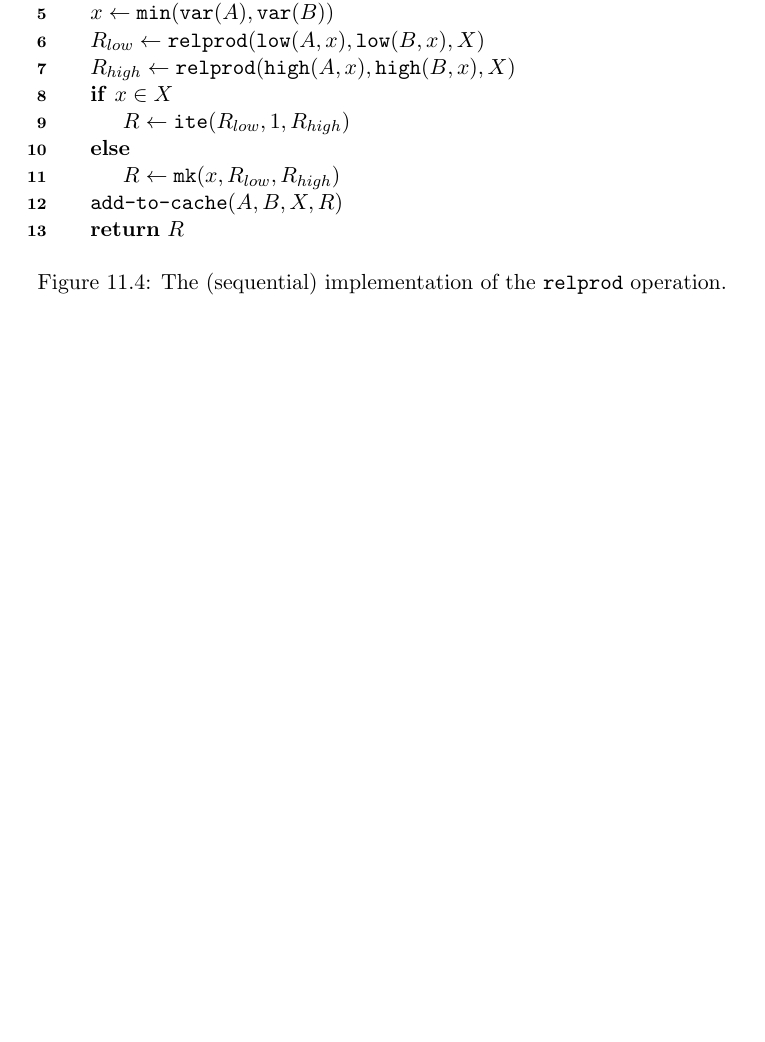
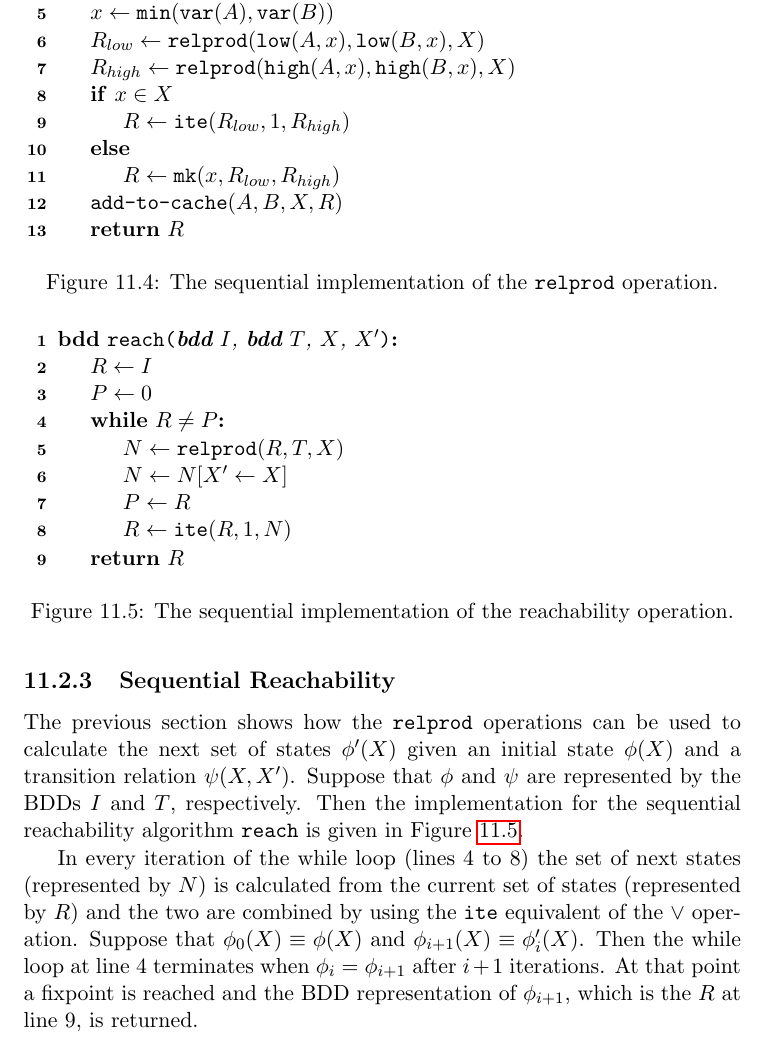
Before and after one commit to wytseoortwijn/researchtopics, a LaTeX thesis (Verslag.tex, which reads Bdd.tex): part of page 48 of 54 before the commit and part of page 48 of 55 after it, cut so that both start at the same text, the shorter picture padded with empty space. Compiled offline with pdfLaTeX.

Commit message:
Wrote a bit on sequential reachability.

```diff
--- a/Bdd.tex
+++ b/Bdd.tex
@@ -231,11 +231,45 @@ Note that $\phi(X)$ is used in \ref{eqn:relprod_1} so that the successors calcul
 		}
 	\end{algorithm}
 
-	\caption{The (sequential) implementation of the \texttt{relprod} operation.}
+	\caption{The sequential implementation of the \texttt{relprod} operation.}
 	\label{fig:relprod_seq}
 \end{figure}
 
 Figure \ref{fig:relprod_seq} shows an implementation of the \texttt{relprod} function. The implementation of \cite{dijk2012parallelization} shows that if $x \in X$ and $R_{low} = 1$ then the result $1$ can simply be returned. This algorithm however shows the essence of the relational product implementation. \cite{dijk2012parallelization} also gives a new algorithm \texttt{relprods} that is more efficient than \texttt{relprod} because it does not create BDD nodes unnecessarily.
+
+\subsection{Sequential Reachability}
+The previous section shows how the \texttt{relprod} operations can be used to calculate the next set of states $\phi'(X)$ given an initial state $\phi(X)$ and a transition relation $\psi(X, X')$. Suppose that $\phi$ and $\psi$ are represented by the BDDs $I$ and $T$, respectively. Then the implementation for the sequential reachability algorithm \texttt{reach} is given in Figure \ref{fig:reach_seq}.
+
+\begin{figure}
+	\centering
+	\begin{algorithm}[H]
+		\SetStartEndCondition{ }{}{}%
+		\SetKwProg{Fn}{bdd}{\string:}{}
+		\SetKwFunction{fun}{reach}
+		\SetKw{KwTo}{in}\SetKwFor{For}{for}{\string:}{}%
+		\SetKwIF{If}{ElseIf}{Else}{if}{}{elif}{else}{}%
+		\SetKwFor{While}{while}{:}{fintq}%
+		\SetKw{test}{in}{}%
+		\AlgoDontDisplayBlockMarkers\SetAlgoNoEnd\SetAlgoNoLine%
+
+		\Fn{\fun{\textbf{bdd} $I$, \textbf{bdd} $T$, $X$, $X'$}} {
+			$R \gets I$ \\
+			$P \gets 0$ \\
+			\While{$R \not = P$} {
+				$N \gets \texttt{relprod}(R, T, X)$ \\
+				$N \gets N[X' \gets X]$ \\
+				$P \gets R$ \\
+				$R \gets \texttt{ite}(R, 1, N)$
+			}
+			\Return{$R$}
+		}
+	\end{algorithm}
+
+	\caption{The sequential implementation of the reachability operation.}
+	\label{fig:reach_seq}
+\end{figure}
+
+In every iteration of the while loop (lines 4 to 8) the set of next states (represented by $N$) is calculated from the current set of states (represented by $R$) and the two are combined by using the \texttt{ite} equivalent of the $\vee$ operation. Suppose that $\phi_0(X) \equiv \phi(X)$ and $\phi_{i+1}(X) \equiv \phi'_i(X)$. Then the while loop at line 4 terminates when $\phi_{i} = \phi_{i+1}$ after $i+1$ iterations. At that point a fixpoint is reached and the BDD representation of $\phi_{i+1}$, which is the $R$ at line 9, is returned.
 
 \section{Garbage Collection}
 After performing BDD operations it may happen that some nodes become unused due to reduction. If the memory needs to be used efficiently, then \emph{garbage collection} is essential. The process of garbage collection removes all unused nodes from the unique table. There are several algorithms for garbage collection, which are discussed below.
```
Also changed, not shown: Bdd.tex (6 more changed lines).
